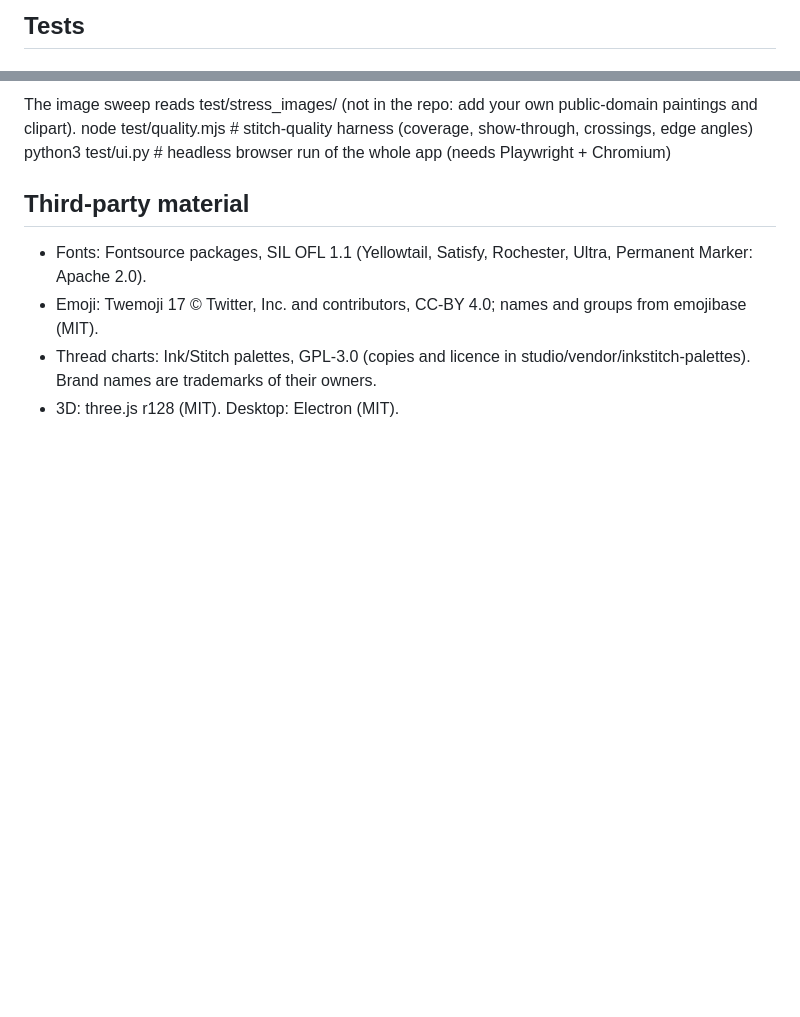
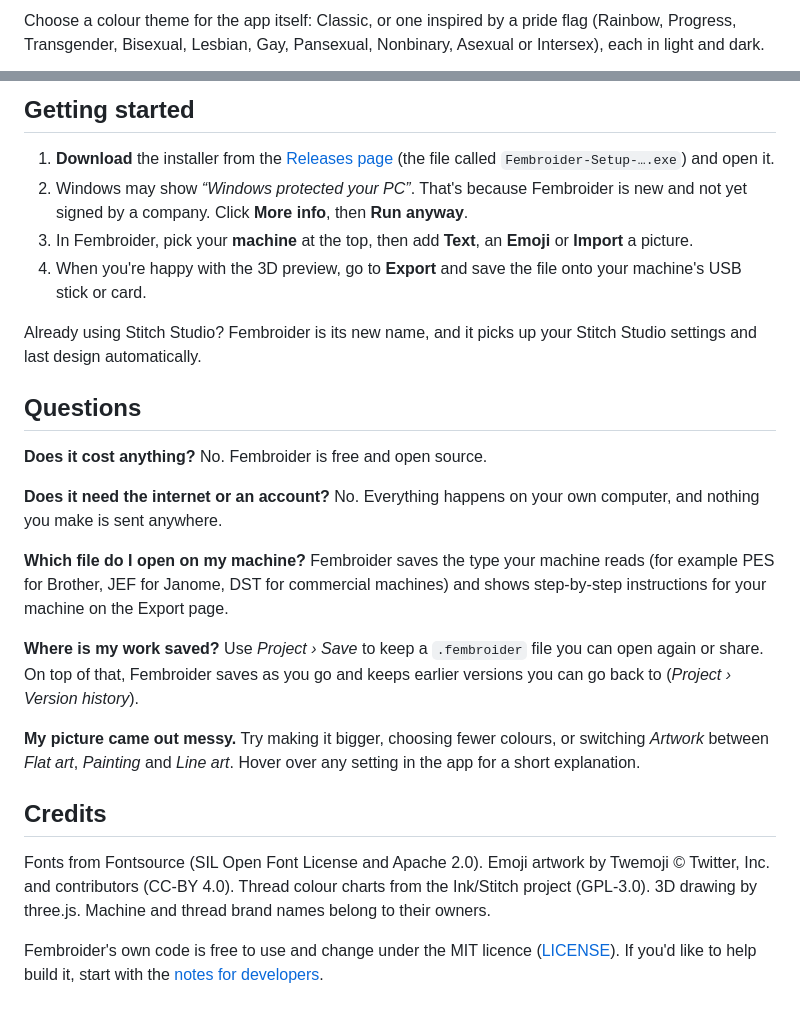
Before and after one commit to ifloofie/Fembroider, a Markdown page: README.md, 2 parts joined by grey strips. Drawn GitHub-style; blank space fills up the shorter version.

```diff
--- a/README.md
+++ b/README.md
@@ -66,3 +47,4 @@ the repository itself).
 
-## Tests
+Choose a colour theme for the app itself: Classic, or one inspired by a pride flag (Rainbow, Progress, Transgender,
+Bisexual, Lesbian, Gay, Pansexual, Nonbinary, Asexual or Intersex), each in light and dark.
 
@@ -76,12 +52,37 @@ the repository itself).
 
-The image sweep reads test/stress_images/ (not in the repo: add your own public-domain paintings and clipart).
-    node test/quality.mjs         # stitch-quality harness (coverage, show-through, crossings, edge angles)
-    python3 test/ui.py            # headless browser run of the whole app (needs Playwright + Chromium)
+## Getting started
 
-## Third-party material
+1. **Download** the installer from the [Releases page](https://github.com/ifloofie/Fembroider/releases/latest)
+   (the file called `Fembroider-Setup-….exe`) and open it.
+2. Windows may show *“Windows protected your PC”*. That's because Fembroider is new and not yet signed by a
+   company. Click **More info**, then **Run anyway**.
+3. In Fembroider, pick your **machine** at the top, then add **Text**, an **Emoji** or **Import** a picture.
+4. When you're happy with the 3D preview, go to **Export** and save the file onto your machine's USB stick or card.
 
-- Fonts: Fontsource packages, SIL OFL 1.1 (Yellowtail, Satisfy, Rochester, Ultra, Permanent Marker: Apache 2.0).
-- Emoji: Twemoji 17 © Twitter, Inc. and contributors, CC-BY 4.0; names and groups from emojibase (MIT).
-- Thread charts: Ink/Stitch palettes, GPL-3.0 (copies and licence in studio/vendor/inkstitch-palettes).
-  Brand names are trademarks of their owners.
-- 3D: three.js r128 (MIT). Desktop: Electron (MIT).
+Already using Stitch Studio? Fembroider is its new name, and it picks up your Stitch Studio settings and last
+design automatically.
+
+## Questions
+
+**Does it cost anything?** No. Fembroider is free and open source.
+
+**Does it need the internet or an account?** No. Everything happens on your own computer, and nothing you make is
+sent anywhere.
+
+**Which file do I open on my machine?** Fembroider saves the type your machine reads (for example PES for Brother,
+JEF for Janome, DST for commercial machines) and shows step-by-step instructions for your machine on the Export page.
+
+**Where is my work saved?** Use *Project › Save* to keep a `.fembroider` file you can open again or share. On top of
+that, Fembroider saves as you go and keeps earlier versions you can go back to (*Project › Version history*).
+
+**My picture came out messy.** Try making it bigger, choosing fewer colours, or switching *Artwork* between
+*Flat art*, *Painting* and *Line art*. Hover over any setting in the app for a short explanation.
+
+## Credits
+
+Fonts from Fontsource (SIL Open Font License and Apache 2.0). Emoji artwork by Twemoji © Twitter, Inc. and
+contributors (CC-BY 4.0). Thread colour charts from the Ink/Stitch project (GPL-3.0). 3D drawing by three.js.
+Machine and thread brand names belong to their owners.
+
+Fembroider's own code is free to use and change under the MIT licence ([LICENSE](LICENSE)). If you'd like to help
+build it, start with the [notes for developers](docs/DEVELOPING.md).
```
Also changed, not shown: other parts of README.md (+33 -58 lines), docs/DEVELOPING.md (added, +80 -0 lines), docs/images/icon.png (added), docs/images/line-art-tenniel.jpg (added), docs/images/screenshot-dark.jpg (added), docs/images/screenshot-light.jpg (added).
